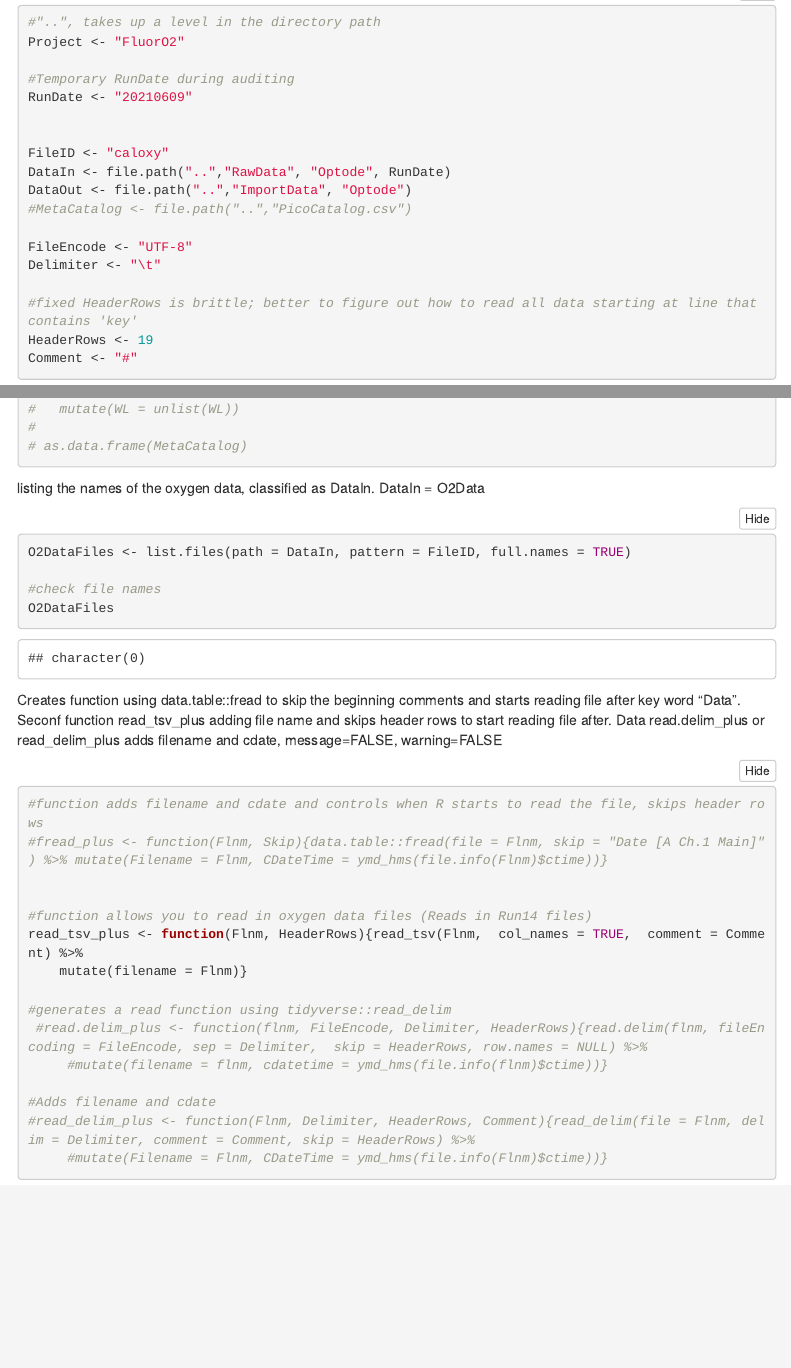
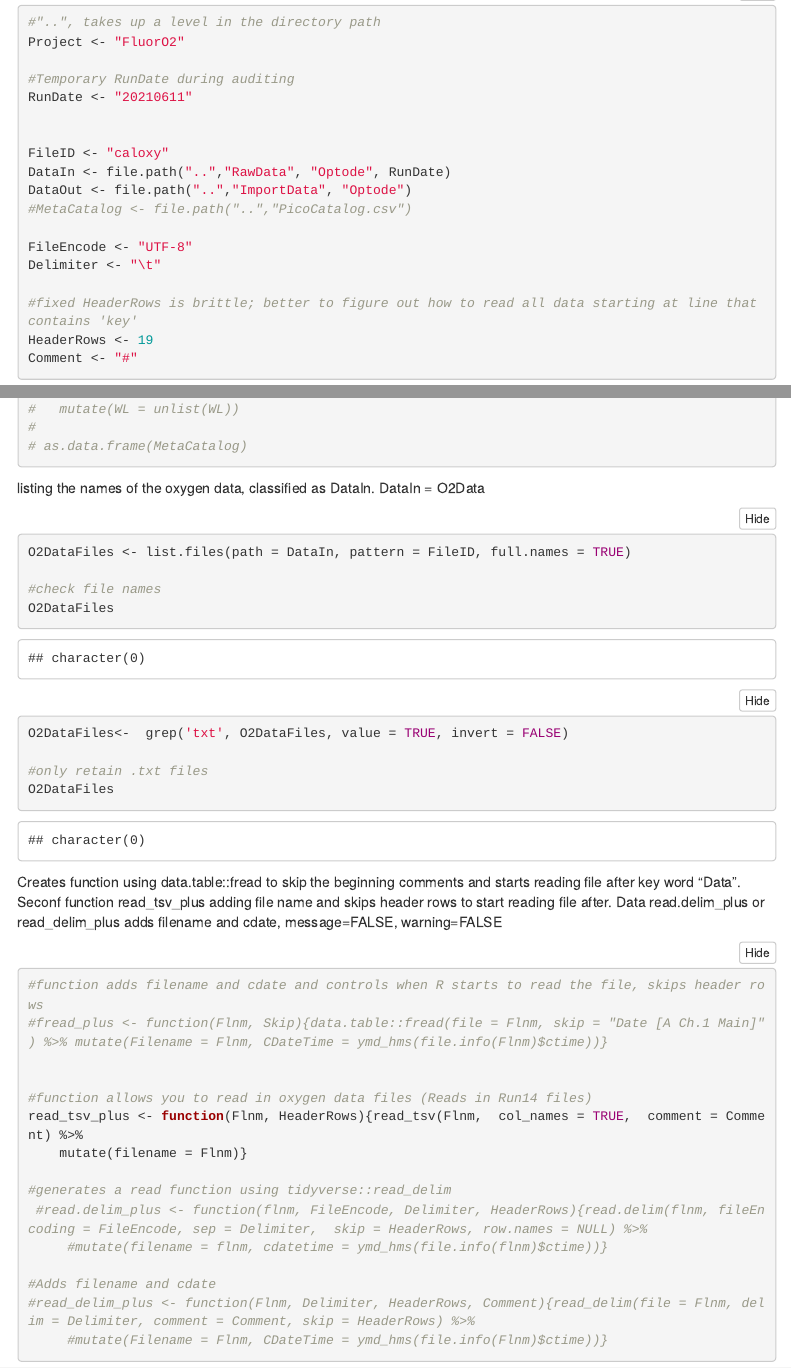
Before and after one commit to GitHubDoug/FluorO2, an R Markdown document (R/O2Import.Rmd): the page in a window 1100 px wide, from 570 px down, and a second part further down, joined at a grey line. Rendered offline with R 4.5, knitr and Pandoc, with nearby package versions; folded parts are opened; some code elsewhere in the file could not run offline; menus at the side of the page are left out.

Commit message:
RunDate handling in filenames

````diff
--- a/R/O2Import.Rmd
+++ b/R/O2Import.Rmd
@@ -50,7 +50,7 @@ knitr::opts_chunk$set(fig.path='Figs/')
 Project <- "FluorO2"
 
 #Temporary RunDate during auditing
-RunDate <- "20210609"
+RunDate <- "20210611"
 
 
 FileID <- "caloxy"
@@ -117,10 +117,15 @@ O2DataFiles <- list.files(path = DataIn, pattern = FileID, full.names = TRUE)
 
 #check file names
 O2DataFiles
+
+O2DataFiles<-  grep('txt', O2DataFiles, value = TRUE, invert = FALSE)
+
+#only retain .txt files
+O2DataFiles
 ```
 
 Creates function using data.table::fread to skip the beginning comments and starts reading file after key word "Data". Seconf function read_tsv_plus adding file name and skips header rows to start reading file after. Data read.delim_plus or read_delim_plus adds filename and cdate, message=FALSE, warning=FALSE
-```{r creating two functions to read in data}
+```{r creating functions to read in data}
 
 #function adds filename and cdate and controls when R starts to read the file, skips header rows
 #fread_plus <- function(Flnm, Skip){data.table::fread(file = Flnm, skip = "Date [A Ch.1 Main]" ) %>% mutate(Filename = Flnm, CDateTime = ymd_hms(file.info(Flnm)$ctime))}
````
Also changed, not shown: R/FRRO2Compare.Rmd (+2 -2 lines), R/SolisenseImport.Rmd (+2 -2 lines), 1 other file.
